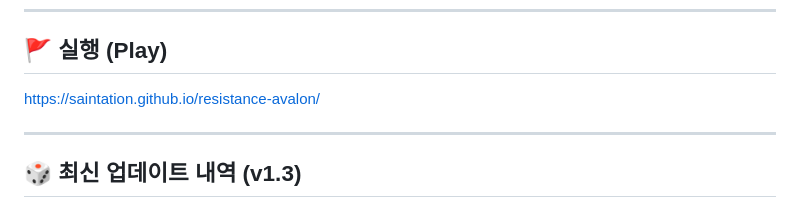
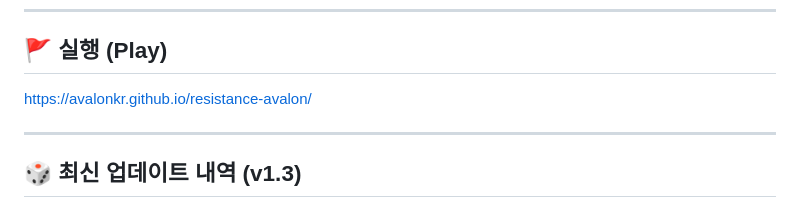
Before and after one commit to saintation/resistance-avalon, a Markdown page: README.md, the part around the change. Rendered like a GitHub page.

```diff
--- a/README.md
+++ b/README.md
@@ -4,7 +4,7 @@
 
 ---
 ## 🚩 실행 (Play)
-[https://saintation.github.io/resistance-avalon/](https://saintation.github.io/resistance-avalon/)
+[https://avalonkr.github.io/resistance-avalon/](https://avalonkr.github.io/resistance-avalon/)
 
 ---
 ## 🎲 최신 업데이트 내역 (v1.3)
```
